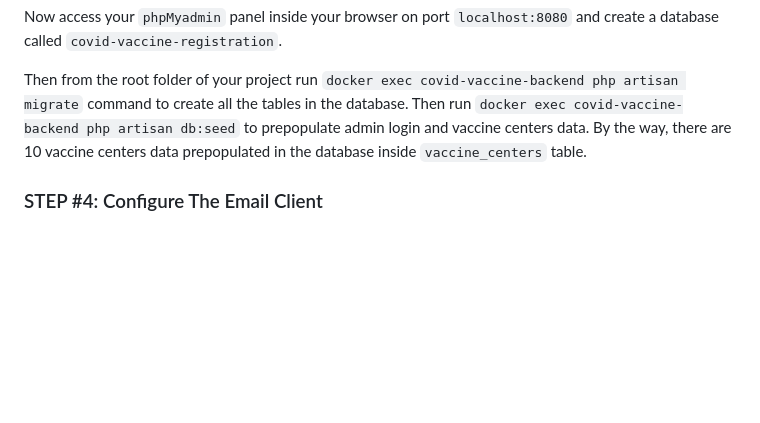
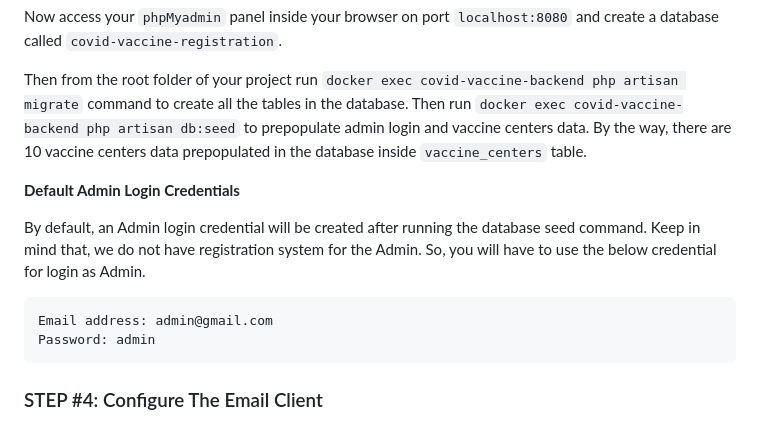
Before and after one commit to tanvirasifkhan/covid-vaccine-registration-app, a Markdown page: README.md, the part around the change. Drawn GitHub-style; blank space fills up the shorter version.

Commit message:
login credential added

````diff
--- a/README.md
+++ b/README.md
@@ -95,6 +95,16 @@ Now access your `phpMyadmin` panel inside your browser on port `localhost:8080`
 
 Then from the root folder of your project run `docker exec covid-vaccine-backend php artisan migrate` command to create all the tables in the database. Then run `docker exec covid-vaccine-backend php artisan db:seed` to prepopulate admin login and vaccine centers data. By the way, there are 10 vaccine centers data prepopulated in the database inside `vaccine_centers` table.
 
+**Default Admin Login Credentials**
+
+By default, an Admin login credential will be created after running the database seed command. Keep in mind that, we do not have registration system for the Admin. So, you will have to use the below credential for login as Admin.
+
+```
+Email address: admin@gmail.com
+Password: admin
+```
+
+
 ### STEP #4:  Configure The Email Client
 In this step, we will be configuring the email client at which we will be sending email notifications. In this application, I am using [Mailtrap](https://mailtrap.io) for capturing email notifications from the localhost. Create an account in this website and create an demo inbox. Nevigate to that inbox, choose **Laravel 9+** from the **Integration > SMTP > Code Samples > PHP** tab and copy your email configuration env code. Your code will look something like the below
 
````
